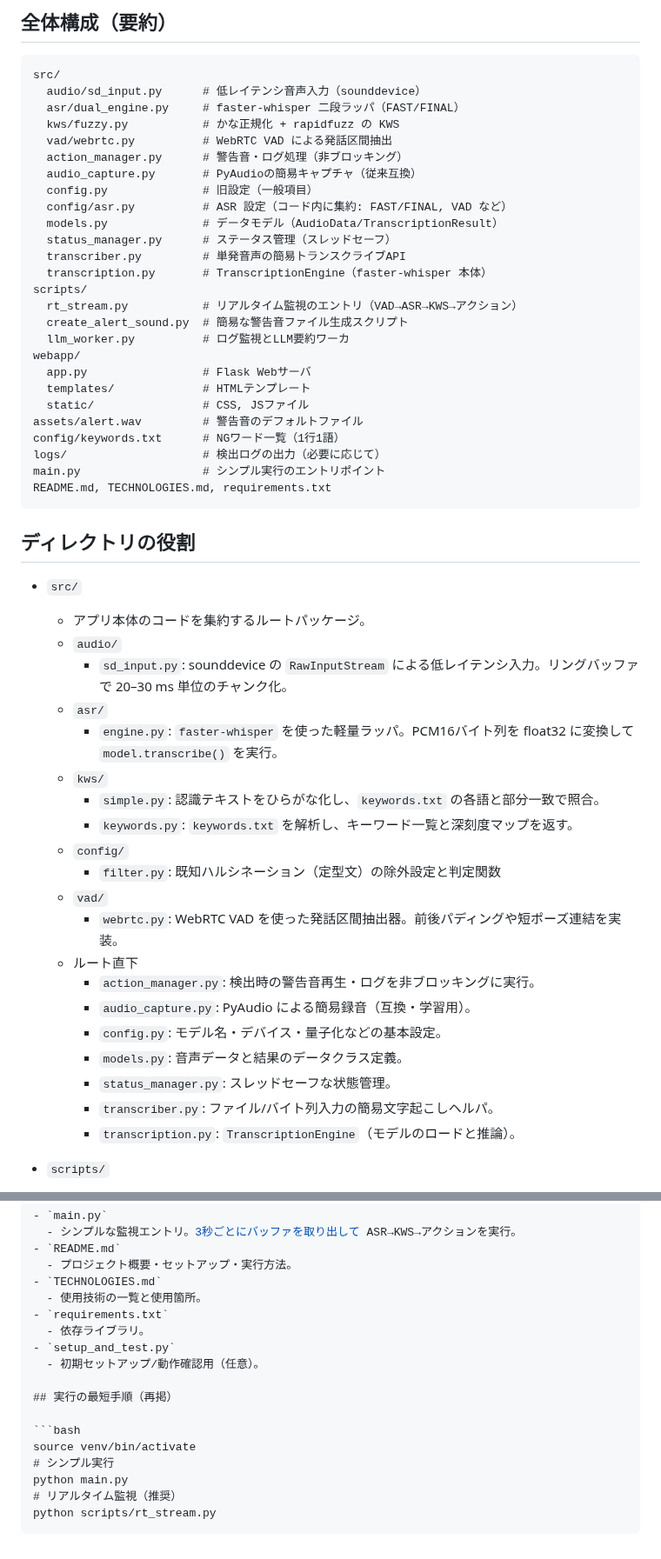
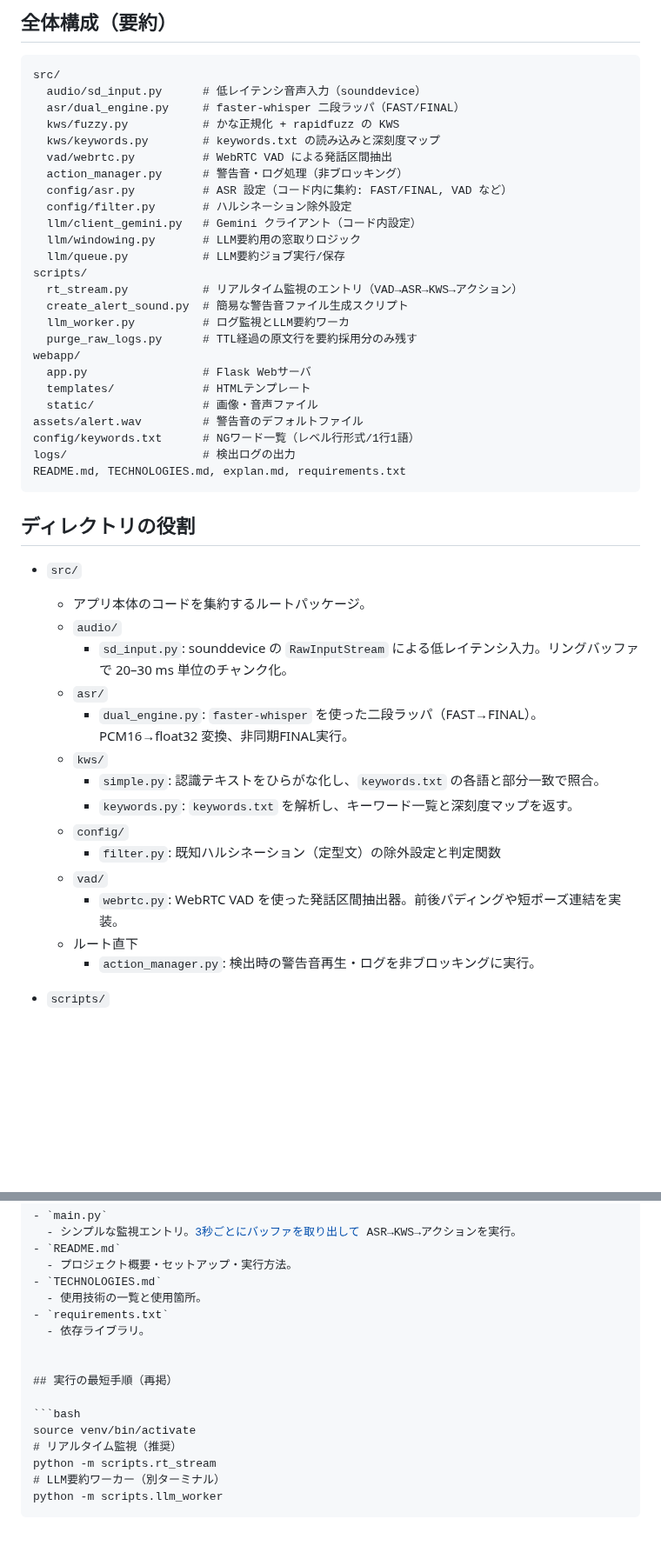
Before and after one commit to j23033it/CaShield, a Markdown page: explan.md, 2 parts joined by grey strips. Shown at 87% size. GitHub-like rendering; blank space fills up the shorter version.

Commit message:
ディレクトリ構成/データフロー/実行方法を現行実装に同期（旧ファイル参照の削除、 tokens≤512/深刻度1–3に修正）

````diff
--- a/explan.md
+++ b/explan.md
@@ -9,28 +9,27 @@ src/
   audio/sd_input.py      # 低レイテンシ音声入力（sounddevice）
   asr/dual_engine.py     # faster-whisper 二段ラッパ（FAST/FINAL）
   kws/fuzzy.py           # かな正規化 + rapidfuzz の KWS
+  kws/keywords.py        # keywords.txt の読み込みと深刻度マップ
   vad/webrtc.py          # WebRTC VAD による発話区間抽出
   action_manager.py      # 警告音・ログ処理（非ブロッキング）
-  audio_capture.py       # PyAudioの簡易キャプチャ（従来互換）
-  config.py              # 旧設定（一般項目）
   config/asr.py          # ASR 設定（コード内に集約: FAST/FINAL, VAD など）
-  models.py              # データモデル（AudioData/TranscriptionResult）
-  status_manager.py      # ステータス管理（スレッドセーフ）
-  transcriber.py         # 単発音声の簡易トランスクライブAPI
-  transcription.py       # TranscriptionEngine（faster-whisper 本体）
+  config/filter.py       # ハルシネーション除外設定
+  llm/client_gemini.py   # Gemini クライアント（コード内設定）
+  llm/windowing.py       # LLM要約用の窓取りロジック
+  llm/queue.py           # LLM要約ジョブ実行/保存
 scripts/
   rt_stream.py           # リアルタイム監視のエントリ（VAD→ASR→KWS→アクション）
   create_alert_sound.py  # 簡易な警告音ファイル生成スクリプト
   llm_worker.py          # ログ監視とLLM要約ワーカ
+  purge_raw_logs.py      # TTL経過の原文行を要約採用分のみ残す
 webapp/
   app.py                 # Flask Webサーバ
   templates/             # HTMLテンプレート
-  static/                # CSS, JSファイル
+  static/                # 画像・音声ファイル
 assets/alert.wav         # 警告音のデフォルトファイル
-config/keywords.txt      # NGワード一覧（1行1語）
-logs/                    # 検出ログの出力（必要に応じて）
-main.py                  # シンプル実行のエントリポイント
-README.md, TECHNOLOGIES.md, requirements.txt
+config/keywords.txt      # NGワード一覧（レベル行形式/1行1語）
+logs/                    # 検出ログの出力
+README.md, TECHNOLOGIES.md, explan.md, requirements.txt
 ```
 
 ## ディレクトリの役割
@@ -40,7 +39,7 @@ README.md, TECHNOLOGIES.md, requirements.txt
   - `audio/`
     - `sd_input.py`: sounddevice の `RawInputStream` による低レイテンシ入力。リングバッファで 20–30 ms 単位のチャンク化。
   - `asr/`
-    - `engine.py`: `faster-whisper` を使った軽量ラッパ。PCM16バイト列を float32 に変換して `model.transcribe()` を実行。
+    - `dual_engine.py`: `faster-whisper` を使った二段ラッパ（FAST→FINAL）。PCM16→float32 変換、非同期FINAL実行。
   - `kws/`
     - `simple.py`: 認識テキストをひらがな化し、`keywords.txt` の各語と部分一致で照合。
     - `keywords.py`: `keywords.txt` を解析し、キーワード一覧と深刻度マップを返す。
@@ -50,12 +49,6 @@ README.md, TECHNOLOGIES.md, requirements.txt
     - `webrtc.py`: WebRTC VAD を使った発話区間抽出器。前後パディングや短ポーズ連結を実装。
   - ルート直下
     - `action_manager.py`: 検出時の警告音再生・ログを非ブロッキングに実行。
-    - `audio_capture.py`: PyAudio による簡易録音（互換・学習用）。
-    - `config.py`: モデル名・デバイス・量子化などの基本設定。
-    - `models.py`: 音声データと結果のデータクラス定義。
-    - `status_manager.py`: スレッドセーフな状態管理。
-    - `transcriber.py`: ファイル/バイト列入力の簡易文字起こしヘルパ。
-    - `transcription.py`: `TranscriptionEngine`（モデルのロードと推論）。
 
 - `scripts/`
   - `rt_stream.py`: ランタイム構成（`sd_input`→`webrtc VAD`→`ASR`→`KWS`→アクション）。
@@ -143,15 +136,14 @@ README.md, TECHNOLOGIES.md, requirements.txt
   - 使用技術の一覧と使用箇所。
 - `requirements.txt`
   - 依存ライブラリ。
-- `setup_and_test.py`
-  - 初期セットアップ/動作確認用（任意）。
+
 
 ## 実行の最短手順（再掲）
 
 ```bash
 source venv/bin/activate
-# シンプル実行
-python main.py
 # リアルタイム監視（推奨）
-python scripts/rt_stream.py
+python -m scripts.rt_stream
+# LLM要約ワーカー（別ターミナル）
+python -m scripts.llm_worker
 ```
````
Also changed, not shown: other parts of explan.md (+4 -4 lines).
